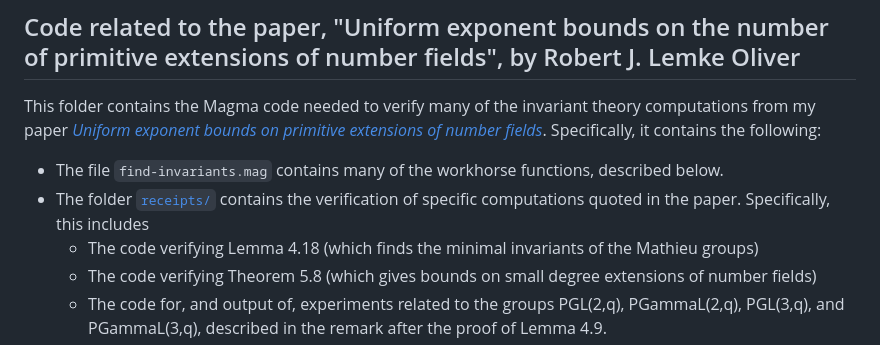
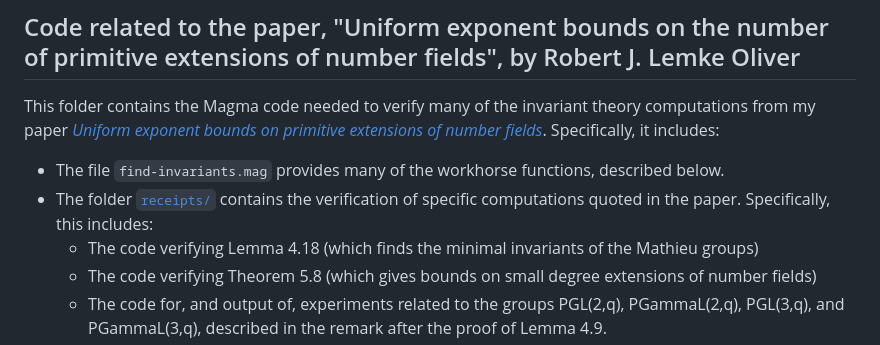
Before and after one commit to lemkeoliver/lemkeoliver.github.io, a Markdown page: primitive-bounds/readme.md, the part around the change. Drawn GitHub-style.

Commit message:
Reorganized.

```diff
--- a/primitive-bounds/readme.md
+++ b/primitive-bounds/readme.md
@@ -1,9 +1,9 @@
 ## Code related to the paper, "Uniform exponent bounds on the number of primitive extensions of number fields", by Robert J. Lemke Oliver
 
-This folder contains the Magma code needed to verify many of the invariant theory computations from my paper [*Uniform exponent bounds on primitive extensions of number fields*](https://arxiv.org/abs/2012.14422).  Specifically, it contains the following:
+This folder contains the Magma code needed to verify many of the invariant theory computations from my paper [*Uniform exponent bounds on primitive extensions of number fields*](https://arxiv.org/abs/2012.14422).  Specifically, it includes:
 
-- The file `find-invariants.mag` contains many of the workhorse functions, described below.
-- The folder [`receipts/`](receipts/) contains the verification of specific computations quoted in the paper.  Specifically, this includes
+- The file `find-invariants.mag` provides many of the workhorse functions, described below.
+- The folder [`receipts/`](receipts/) contains the verification of specific computations quoted in the paper.  Specifically, this includes:
 	- The code verifying Lemma 4.18 (which finds the minimal invariants of the Mathieu groups)
 	- The code verifying Theorem 5.8 (which gives bounds on small degree extensions of number fields)
 	- The code for, and output of, experiments related to the groups PGL(2,q), PGammaL(2,q), PGL(3,q), and PGammaL(3,q), described in the remark after the proof of Lemma 4.9.
```
